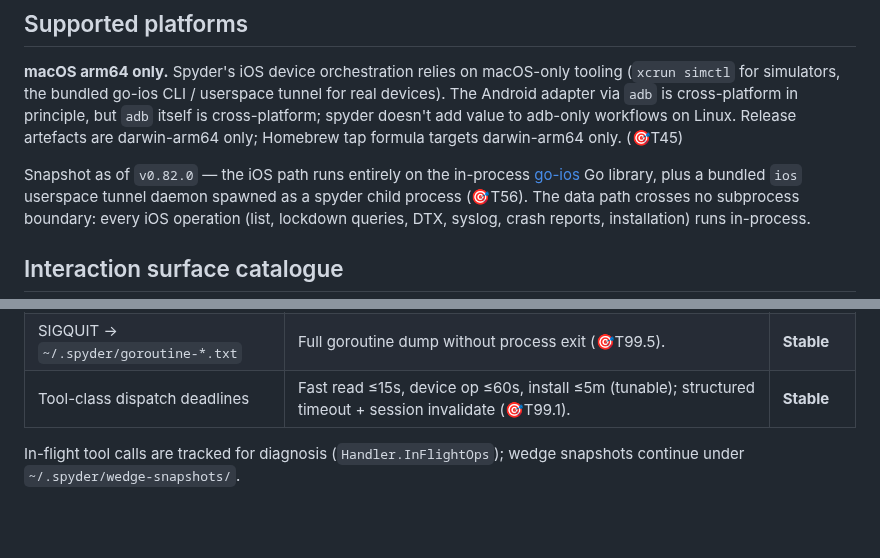
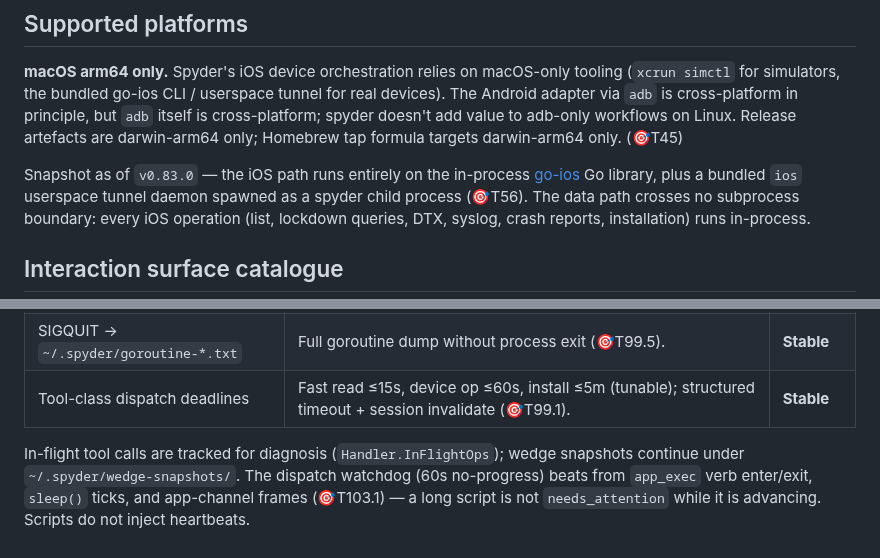
Before and after one commit to marcelocantos/spyder, a Markdown page: STABILITY.md, 2 parts joined by grey strips. Drawn GitHub-style; blank space fills up the shorter version.

```diff
--- a/STABILITY.md
+++ b/STABILITY.md
@@ -30,7 +30,7 @@ in principle, but `adb` itself is cross-platform; spyder doesn't add value
 to adb-only workflows on Linux. Release artefacts are darwin-arm64 only;
 Homebrew tap formula targets darwin-arm64 only. (🎯T45)
 
-Snapshot as of `v0.82.0` — the iOS path runs entirely on the in-process
+Snapshot as of `v0.83.0` — the iOS path runs entirely on the in-process
 [go-ios](https://github.com/danielpaulus/go-ios) Go library, plus a
 bundled `ios` userspace tunnel daemon spawned as a spyder child process
 (🎯T56). The data path crosses no subprocess boundary: every iOS
@@ -596,4 +596,4 @@ builds. **Stable.**
 | SIGQUIT → `~/.spyder/goroutine-*.txt` | Full goroutine dump without process exit (🎯T99.5). | **Stable** |
 | Tool-class dispatch deadlines | Fast read ≤15s, device op ≤60s, install ≤5m (tunable); structured timeout + session invalidate (🎯T99.1). | **Stable** |
 
-In-flight tool calls are tracked for diagnosis (`Handler.InFlightOps`); wedge snapshots continue under `~/.spyder/wedge-snapshots/`.
+In-flight tool calls are tracked for diagnosis (`Handler.InFlightOps`); wedge snapshots continue under `~/.spyder/wedge-snapshots/`. The dispatch watchdog (60s no-progress) beats from `app_exec` verb enter/exit, `sleep()` ticks, and app-channel frames (🎯T103.1) — a long script is not `needs_attention` while it is advancing. Scripts do not inject heartbeats.
```
Also changed, not shown: agents-guide.md (+6 -0 lines), docs/audit-log.md (+11 -0 lines).
